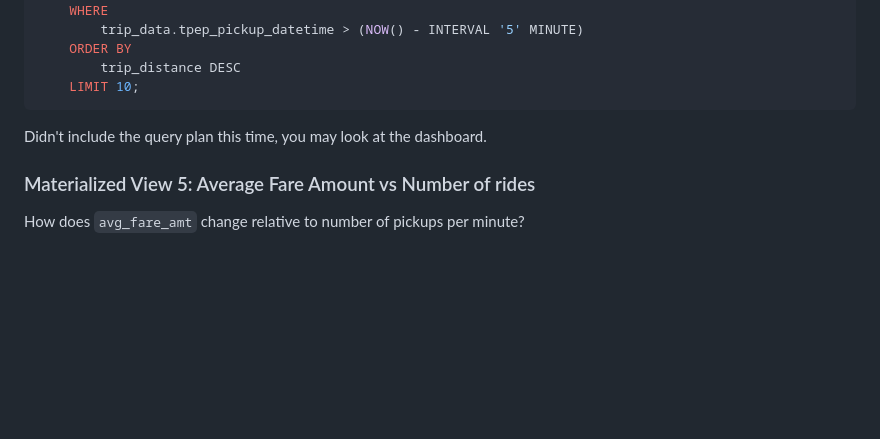
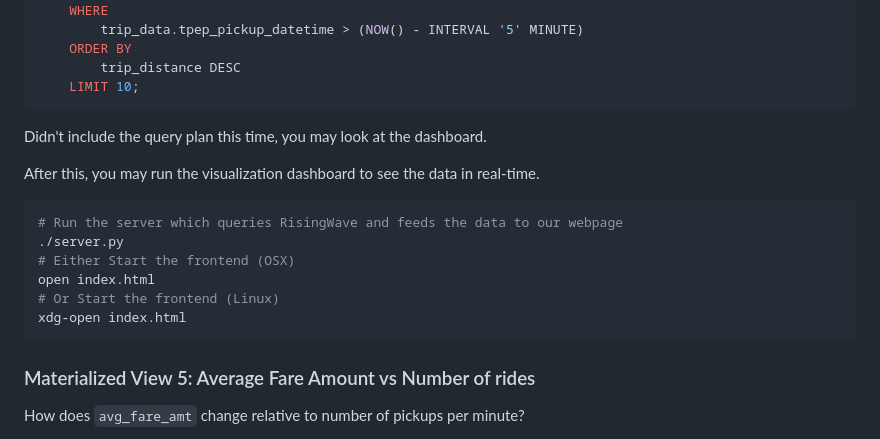
Before and after one commit to risingwavelabs/risingwave-data-talks-workshop-2024-03-04, a Markdown page: workshop.md, the part around the change. Drawn GitHub-style; blank space fills up the shorter version.

Commit message:
update instructions

````diff
--- a/workshop.md
+++ b/workshop.md
@@ -370,6 +370,17 @@ CREATE MATERIALIZED VIEW longest_trip_1_min AS SELECT
 
 Didn't include the query plan this time, you may look at the dashboard.
 
+After this, you may run the visualization dashboard to see the data in real-time.
+
+```bash
+# Run the server which queries RisingWave and feeds the data to our webpage
+./server.py
+# Either Start the frontend (OSX)
+open index.html
+# Or Start the frontend (Linux)
+xdg-open index.html
+```
+
 ### Materialized View 5: Average Fare Amount vs Number of rides
 
 How does `avg_fare_amt` change relative to number of pickups per minute?
````
